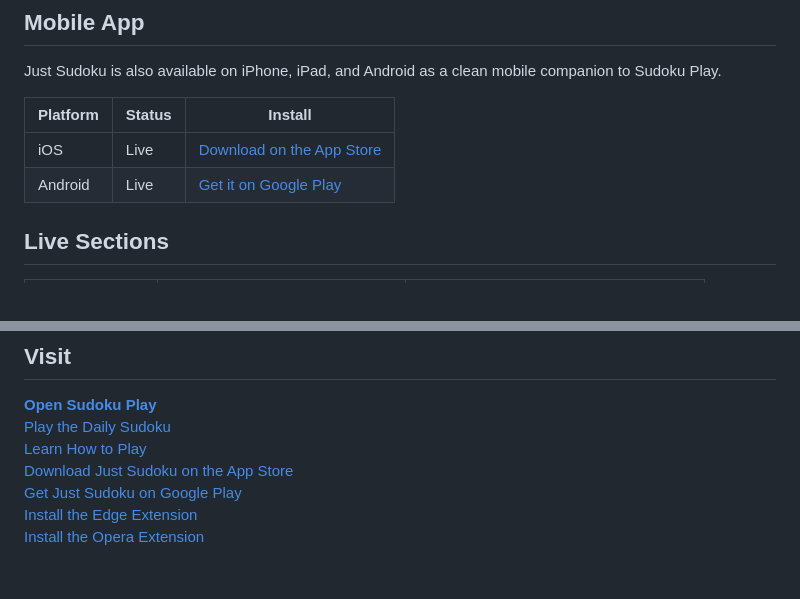
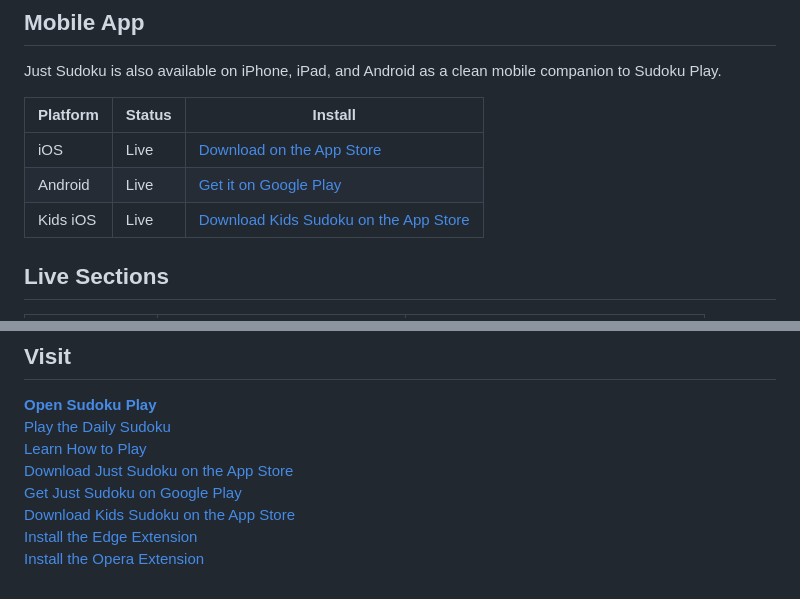
Before and after one commit to ivanlukichev/Sudoku-Play, a Markdown page: README.md, 2 parts joined by grey strips. GitHub-like rendering.

Commit message:
Add Kids Sudoku App Store link

```diff
--- a/README.md
+++ b/README.md
@@ -69,6 +71,7 @@ Just Sudoku is also available on iPhone, iPad, and Android as a clean mobile com
 | --- | --- | --- |
 | iOS | Live | [Download on the App Store](https://apps.apple.com/app/id6763089363) |
 | Android | Live | [Get it on Google Play](https://play.google.com/store/apps/details?id=com.enidev.justsudoku) |
+| Kids iOS | Live | [Download Kids Sudoku on the App Store](https://apps.apple.com/app/id6764041492) |
 
 ## Live Sections
 
@@ -114,6 +117,7 @@ Just Sudoku is also available on iPhone, iPad, and Android as a clean mobile com
   <a href="https://sudoku-play.org/guide/how-to-play-sudoku/">Learn How to Play</a><br>
   <a href="https://apps.apple.com/app/id6763089363">Download Just Sudoku on the App Store</a><br>
   <a href="https://play.google.com/store/apps/details?id=com.enidev.justsudoku">Get Just Sudoku on Google Play</a><br>
+  <a href="https://apps.apple.com/app/id6764041492">Download Kids Sudoku on the App Store</a><br>
   <a href="https://microsoftedge.microsoft.com/addons/detail/okjjopaahehbehjfiiidahmibmhlcnkd">Install the Edge Extension</a><br>
   <a href="https://addons.opera.com/en/extensions/details/sudoku-play/">Install the Opera Extension</a>
 </p>
```
Also changed, not shown: other parts of README.md (+2 -0 lines).
